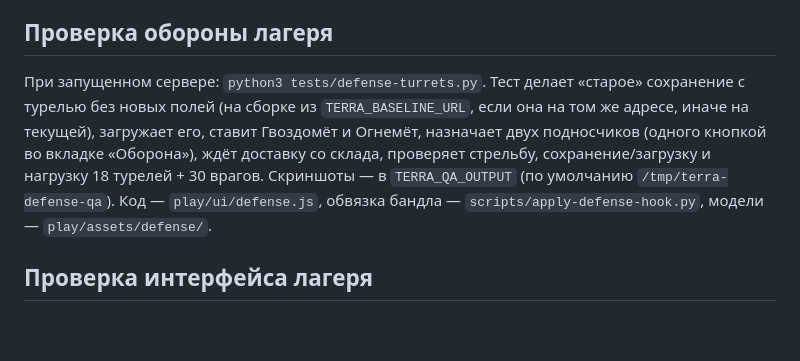
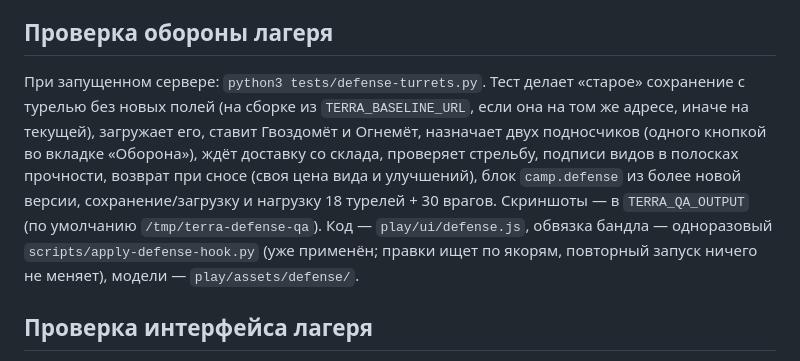
Before and after one commit to ckupkakhv-droid/terra-2136, a Markdown page: README.md, the part around the change. Drawn GitHub-style; blank space fills up the shorter version.

```diff
--- a/README.md
+++ b/README.md
@@ -139,7 +139,7 @@ CHANGELOG.md        — история изменений
 
 ## Проверка обороны лагеря
 
-При запущенном сервере: `python3 tests/defense-turrets.py`. Тест делает «старое» сохранение с турелью без новых полей (на сборке из `TERRA_BASELINE_URL`, если она на том же адресе, иначе на текущей), загружает его, ставит Гвоздомёт и Огнемёт, назначает двух подносчиков (одного кнопкой во вкладке «Оборона»), ждёт доставку со склада, проверяет стрельбу, сохранение/загрузку и нагрузку 18 турелей + 30 врагов. Скриншоты — в `TERRA_QA_OUTPUT` (по умолчанию `/tmp/terra-defense-qa`). Код — `play/ui/defense.js`, обвязка бандла — `scripts/apply-defense-hook.py`, модели — `play/assets/defense/`.
+При запущенном сервере: `python3 tests/defense-turrets.py`. Тест делает «старое» сохранение с турелью без новых полей (на сборке из `TERRA_BASELINE_URL`, если она на том же адресе, иначе на текущей), загружает его, ставит Гвоздомёт и Огнемёт, назначает двух подносчиков (одного кнопкой во вкладке «Оборона»), ждёт доставку со склада, проверяет стрельбу, подписи видов в полосках прочности, возврат при сносе (своя цена вида и улучшений), блок `camp.defense` из более новой версии, сохранение/загрузку и нагрузку 18 турелей + 30 врагов. Скриншоты — в `TERRA_QA_OUTPUT` (по умолчанию `/tmp/terra-defense-qa`). Код — `play/ui/defense.js`, обвязка бандла — одноразовый `scripts/apply-defense-hook.py` (уже применён; правки ищет по якорям, повторный запуск ничего не меняет), модели — `play/assets/defense/`.
 
 ## Проверка интерфейса лагеря
 
```
Also changed, not shown: CHANGELOG.md (+1 -1 lines), docs/defense/turrets-1/04d-defense-hp-labels.jpg (added), 4 other files.
